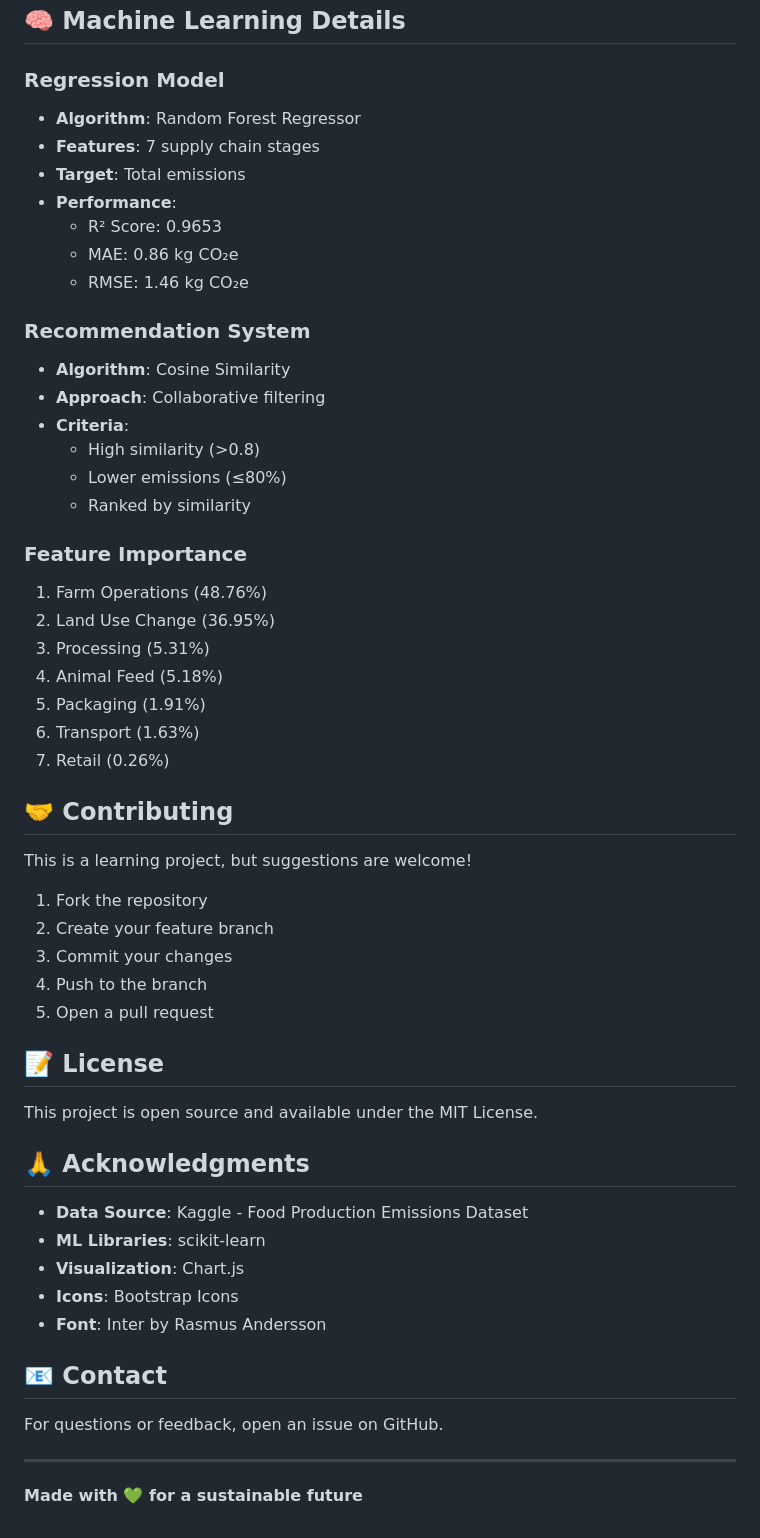
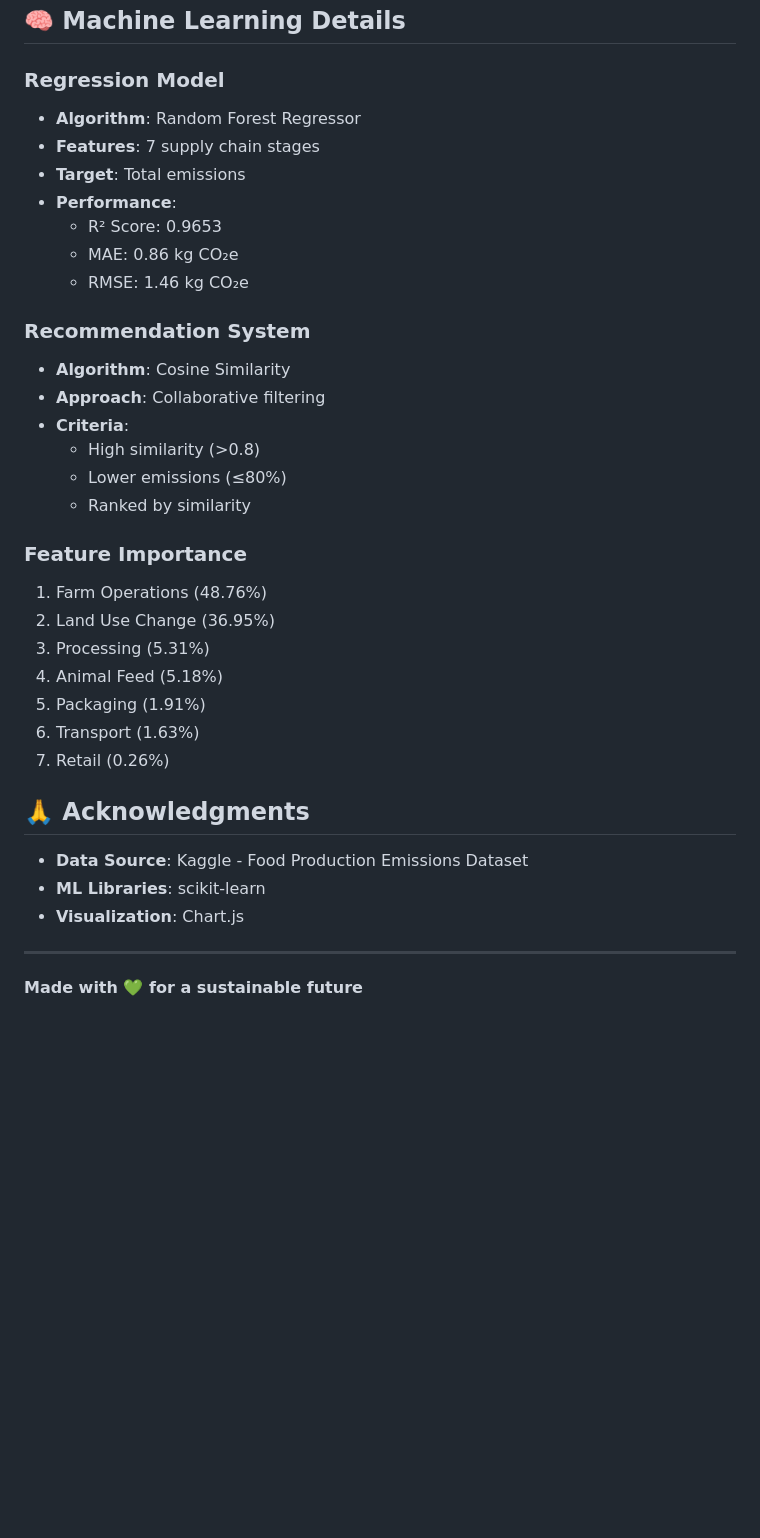
Before and after one commit to rebeca-bc/food-impact-calculator, a Markdown page: README_.md, the part around one of its changes. GitHub-like rendering; blank space fills up the shorter version.

```diff
--- a/README_.md
+++ b/README_.md
@@ -184,6 +156,7 @@ food-impact-calculator/
 ## 🧠 Machine Learning Details
 
 ### Regression Model
+
 - **Algorithm**: Random Forest Regressor
 - **Features**: 7 supply chain stages
 - **Target**: Total emissions
@@ -193,6 +166,7 @@ food-impact-calculator/
   - RMSE: 1.46 kg CO₂e
 
 ### Recommendation System
+
 - **Algorithm**: Cosine Similarity
 - **Approach**: Collaborative filtering
 - **Criteria**:
@@ -201,6 +175,7 @@ food-impact-calculator/
   - Ranked by similarity
 
 ### Feature Importance
+
 1. Farm Operations (48.76%)
 2. Land Use Change (36.95%)
 3. Processing (5.31%)
@@ -209,31 +184,11 @@ food-impact-calculator/
 6. Transport (1.63%)
 7. Retail (0.26%)
 
-## 🤝 Contributing
-
-This is a learning project, but suggestions are welcome!
-
-1. Fork the repository
-2. Create your feature branch
-3. Commit your changes
-4. Push to the branch
-5. Open a pull request
-
-## 📝 License
-
-This project is open source and available under the MIT License.
-
 ## 🙏 Acknowledgments
 
 - **Data Source**: Kaggle - Food Production Emissions Dataset
 - **ML Libraries**: scikit-learn
 - **Visualization**: Chart.js
-- **Icons**: Bootstrap Icons
-- **Font**: Inter by Rasmus Andersson
-
-## 📧 Contact
-
-For questions or feedback, open an issue on GitHub.
 
 ---
 
```
Also changed, not shown: other parts of README_.md (+22 -50 lines).
